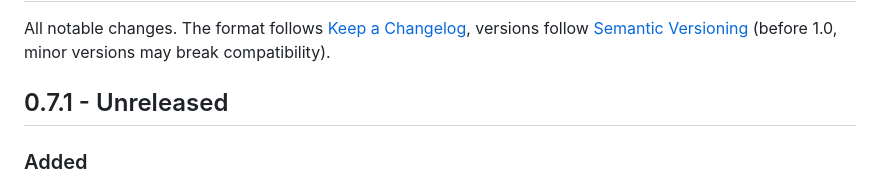
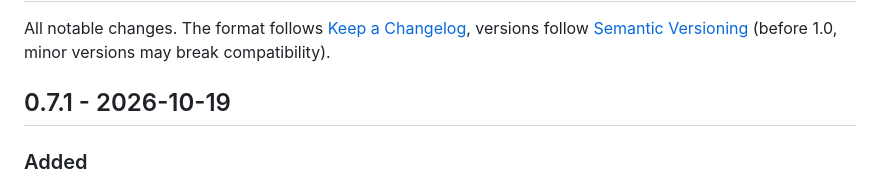
Before and after one commit to Hustenreizjuengling/rcplug-toolkit, a Markdown page: CHANGELOG.md, the part around the change. Rendered like a GitHub page.

Commit message:
Release 0.7.1

```diff
--- a/CHANGELOG.md
+++ b/CHANGELOG.md
@@ -4,7 +4,7 @@ All notable changes. The format follows [Keep a Changelog](https://keepachangelo
 versions follow [Semantic Versioning](https://semver.org/) (before 1.0, minor versions
 may break compatibility).
 
-## 0.7.1 - Unreleased
+## 0.7.1 - 2026-10-19
 
 ### Added
 - **Flashing in the browser:** step 4 of the firmware page flashes the prepared
```
